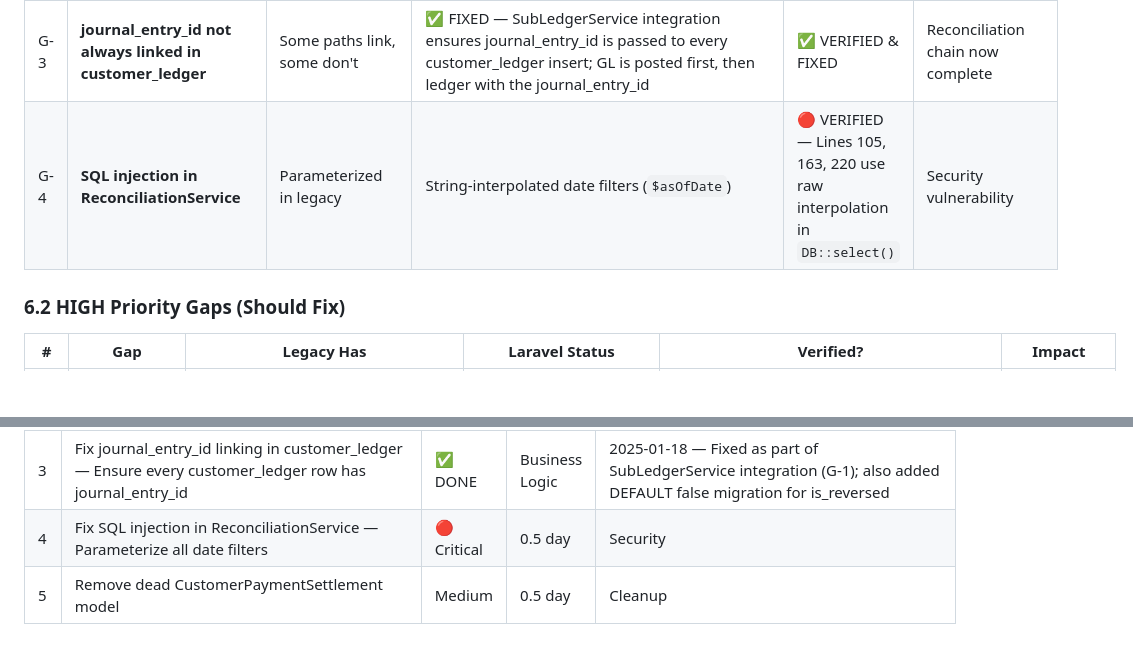
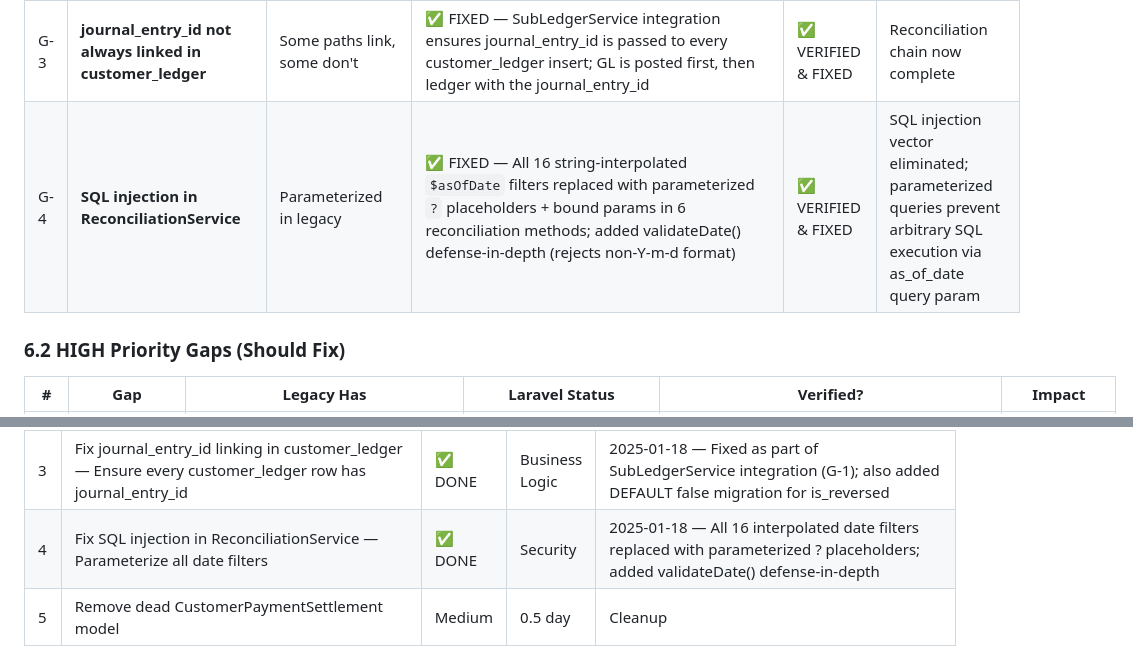
Before and after one commit to sajidchowdhury/debugRC, a Markdown page: docs/sales-module-documentation.md, 2 parts joined by grey strips. Drawn GitHub-style; blank space fills up the shorter version.

Commit message:
docs: mark G-4 gap as resolved — SQL injection in ReconciliationService fixed
All 4 CRITICAL gaps (G-1 through G-4) in Section 6.1 are now resolved.
Phase 1A Tasks #1-4 are all ✅ DONE.

```diff
--- a/docs/sales-module-documentation.md
+++ b/docs/sales-module-documentation.md
@@ -740,7 +740,7 @@ When a bank payment is received at Branch A for a customer who owes Branch B:
 | G-1 | **Sales services bypass SubLedgerService** | Inline customer_ledger writes | ✅ FIXED — All 8 inline `customer_ledger` inserts replaced with `SubLedgerService::postCustomerLedgerEntry()` calls in SalesInvoiceService (3), CustomerPaymentService (2), SalesReturnService (2), SalesChallanService (1) | ✅ VERIFIED & FIXED | Single point of control restored; journal_entry_id now consistently linked |
 | G-2 | **Sales services bypass JournalReversalService** | Manual GL + sub-ledger reversal inline | ✅ FIXED — All 10 inline reversal calls (journalPosting->reverseJournalEntry + manual subLedger reversal) replaced with journalReversal->reverseByJournalEntry() cascade in SalesInvoiceService (2), CustomerPaymentService (2), SalesChallanService (2), SalesReturnService (2), PurchaseReturnService (1), PurchaseReceiveService (1); also replaced 4 direct supplier_ledger inserts with SubLedgerService calls and removed 4 dead private methods | ✅ VERIFIED & FIXED | Single point of control for reversal; original sub-ledger entries now correctly marked is_reversed=true (preventing double-count) |
 | G-3 | **journal_entry_id not always linked in customer_ledger** | Some paths link, some don't | ✅ FIXED — SubLedgerService integration ensures journal_entry_id is passed to every customer_ledger insert; GL is posted first, then ledger with the journal_entry_id | ✅ VERIFIED & FIXED | Reconciliation chain now complete |
-| G-4 | **SQL injection in ReconciliationService** | Parameterized in legacy | String-interpolated date filters (`$asOfDate`) | 🔴 VERIFIED — Lines 105, 163, 220 use raw interpolation in `DB::select()` | Security vulnerability |
+| G-4 | **SQL injection in ReconciliationService** | Parameterized in legacy | ✅ FIXED — All 16 string-interpolated `$asOfDate` filters replaced with parameterized `?` placeholders + bound params in 6 reconciliation methods; added validateDate() defense-in-depth (rejects non-Y-m-d format) | ✅ VERIFIED & FIXED | SQL injection vector eliminated; parameterized queries prevent arbitrary SQL execution via as_of_date query param |
 
 ### 6.2 HIGH Priority Gaps (Should Fix)
 
@@ -1120,7 +1120,7 @@ LIMIT 30;
 | 1 | Fix SubLedgerService integration — Sales services should use SubLedgerService instead of inline customer_ledger writes | ✅ DONE | Business Logic | 2025-01-18 — All 8 inline writes replaced with SubLedgerService::postCustomerLedgerEntry() |
 | 2 | Fix JournalReversalService integration — Sales services should delegate reversals to JournalReversalService::reverseByJournalEntry() | ✅ DONE | Business Logic | 2025-01-18 — All 10 inline reversal calls replaced with JournalReversalService::reverseByJournalEntry() cascade; 4 direct supplier_ledger inserts replaced with SubLedgerService calls; 4 dead private methods removed (-160 lines) |
 | 3 | Fix journal_entry_id linking in customer_ledger — Ensure every customer_ledger row has journal_entry_id | ✅ DONE | Business Logic | 2025-01-18 — Fixed as part of SubLedgerService integration (G-1); also added DEFAULT false migration for is_reversed |
-| 4 | Fix SQL injection in ReconciliationService — Parameterize all date filters | 🔴 Critical | 0.5 day | Security |
+| 4 | Fix SQL injection in ReconciliationService — Parameterize all date filters | ✅ DONE | Security | 2025-01-18 — All 16 interpolated date filters replaced with parameterized ? placeholders; added validateDate() defense-in-depth |
 | 5 | Remove dead CustomerPaymentSettlement model | Medium | 0.5 day | Cleanup |
 
 ### Phase 1B: Missing Business Logic (Week 2-3)
```
